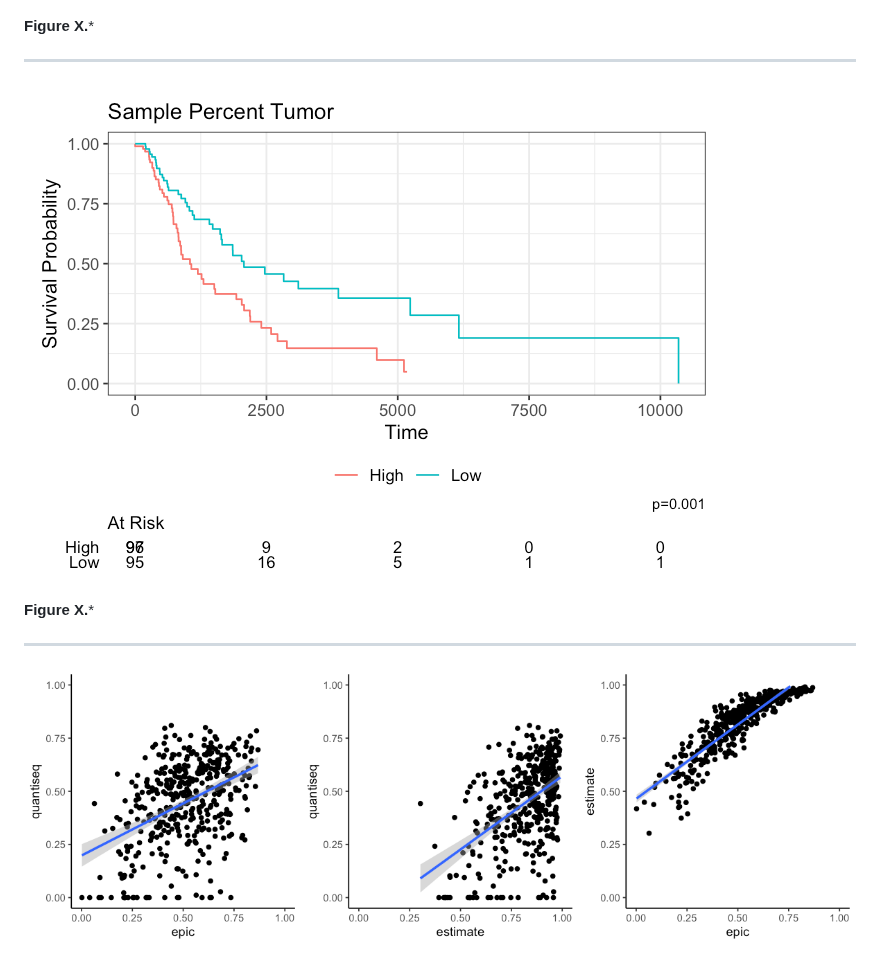
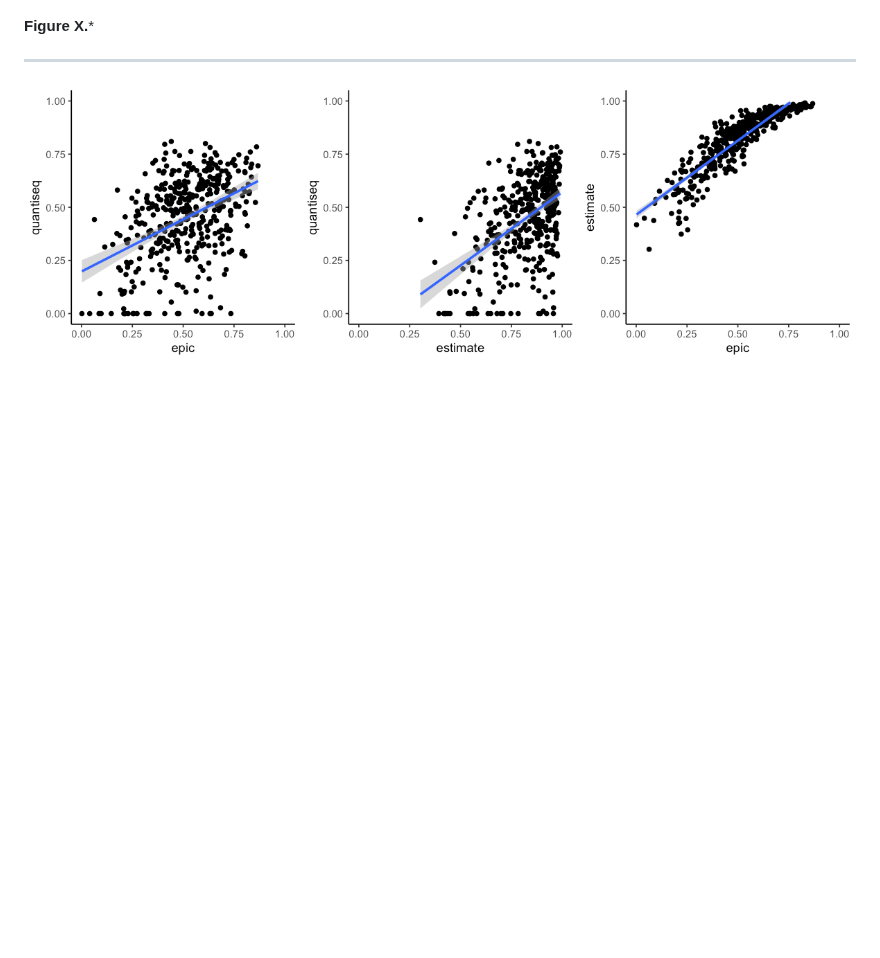
Before and after one commit to SciOmics/TCGA_Melanoma_RNASeq, a Markdown page: README.md, the part around the change. Drawn GitHub-style; blank space fills up the shorter version.

Commit message:
removed redudant graph

```diff
--- a/README.md
+++ b/README.md
@@ -117,11 +117,6 @@ ___
 
 ___
 
-![alt_text](https://github.com/SciOmics/TCGA_Melanoma_RNASeq/blob/main/outputs/plots/survival_deconvolution_tumor.png?raw=true)
-
-**Figure X.***
-
-___
 
 ![alt_text](https://github.com/SciOmics/TCGA_Melanoma_RNASeq/blob/main/outputs/plots/deconvolutions_other_cell_types.png?raw=true)
 
```
